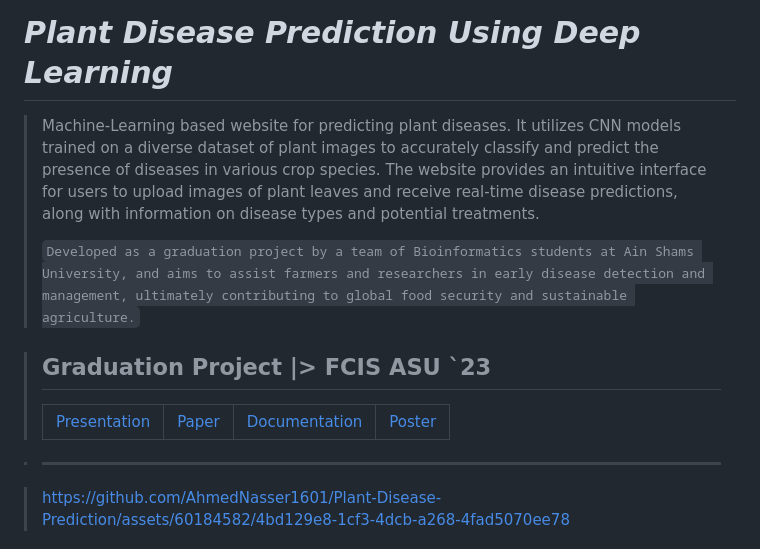
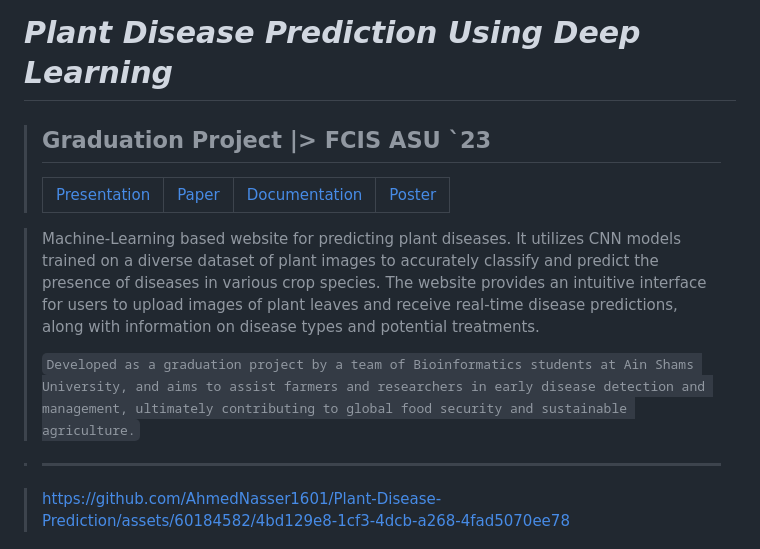
Before and after one commit to AhmedNasser1601/Plant-Disease-Prediction, a Markdown page: README.md, the part around the change. Rendered like a GitHub page.

```diff
--- a/README.md
+++ b/README.md
@@ -1,6 +1,4 @@
 # ***Plant Disease Prediction Using Deep Learning***
-> <p>Machine-Learning based website for predicting plant diseases. It utilizes CNN models trained on a diverse dataset of plant images to accurately classify and predict the presence of diseases in various crop species. The website provides an intuitive interface for users to upload images of plant leaves and receive real-time disease predictions, along with information on disease types and potential treatments.<p>
-> <code>Developed as a graduation project by a team of Bioinformatics students at Ain Shams University, and aims to assist farmers and researchers in early disease detection and management, ultimately contributing to global food security and sustainable agriculture.</code>
 
 > ## Graduation Project |> FCIS ASU `23
 > <table align="center">
@@ -11,6 +9,9 @@
 >     <td><a href="https://cisasuedu-my.sharepoint.com/:p:/g/personal/ahmed20191701016_cis_asu_edu_eg/EV9JbJ6bb_NElnBmygyq0wABqyk1avAYWFjISnj5SbSWuA?e=O7v9gT">Poster</a></td>
 >   </tr>
 > </table>
+
+> <p>Machine-Learning based website for predicting plant diseases. It utilizes CNN models trained on a diverse dataset of plant images to accurately classify and predict the presence of diseases in various crop species. The website provides an intuitive interface for users to upload images of plant leaves and receive real-time disease predictions, along with information on disease types and potential treatments.<p>
+> <code>Developed as a graduation project by a team of Bioinformatics students at Ain Shams University, and aims to assist farmers and researchers in early disease detection and management, ultimately contributing to global food security and sustainable agriculture.</code>
 
 > ---
 
```
